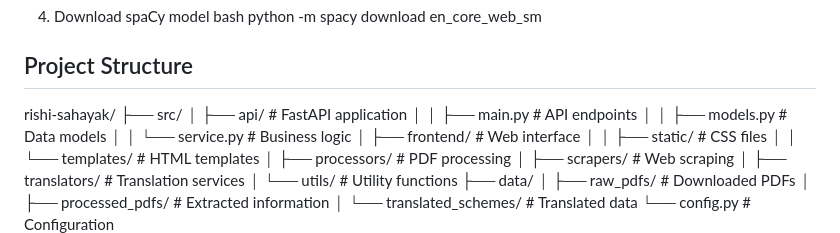
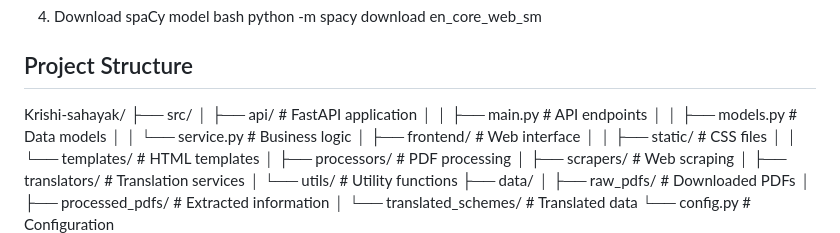
Before and after one commit to Vaishnavi101200/krishi-sahayak, a Markdown page: README.md, the part around the change. Rendered like a GitHub page.

```diff
--- a/README.md
+++ b/README.md
@@ -57,7 +57,7 @@ python -m spacy download en_core_web_sm
 
 ## Project Structure
 
-rishi-sahayak/
+Krishi-sahayak/
 ├── src/
 │ ├── api/ # FastAPI application
 │ │ ├── main.py # API endpoints
```
